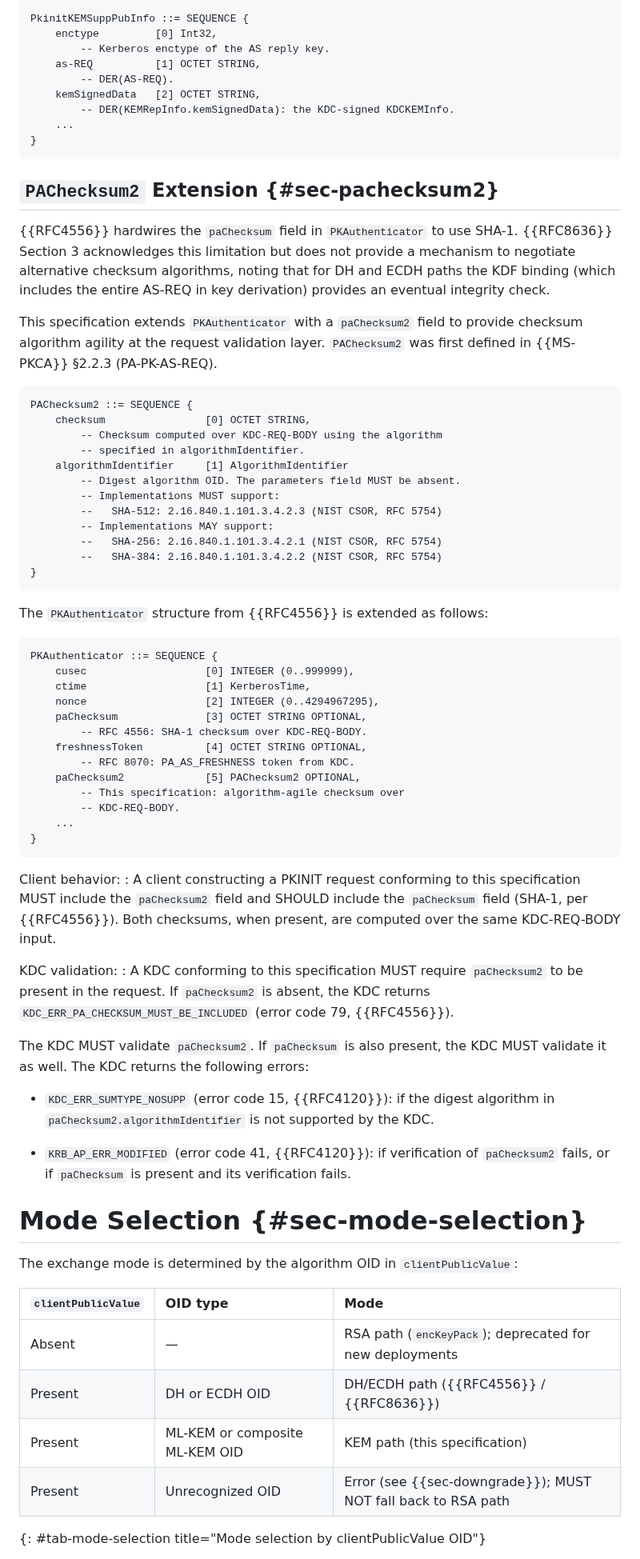
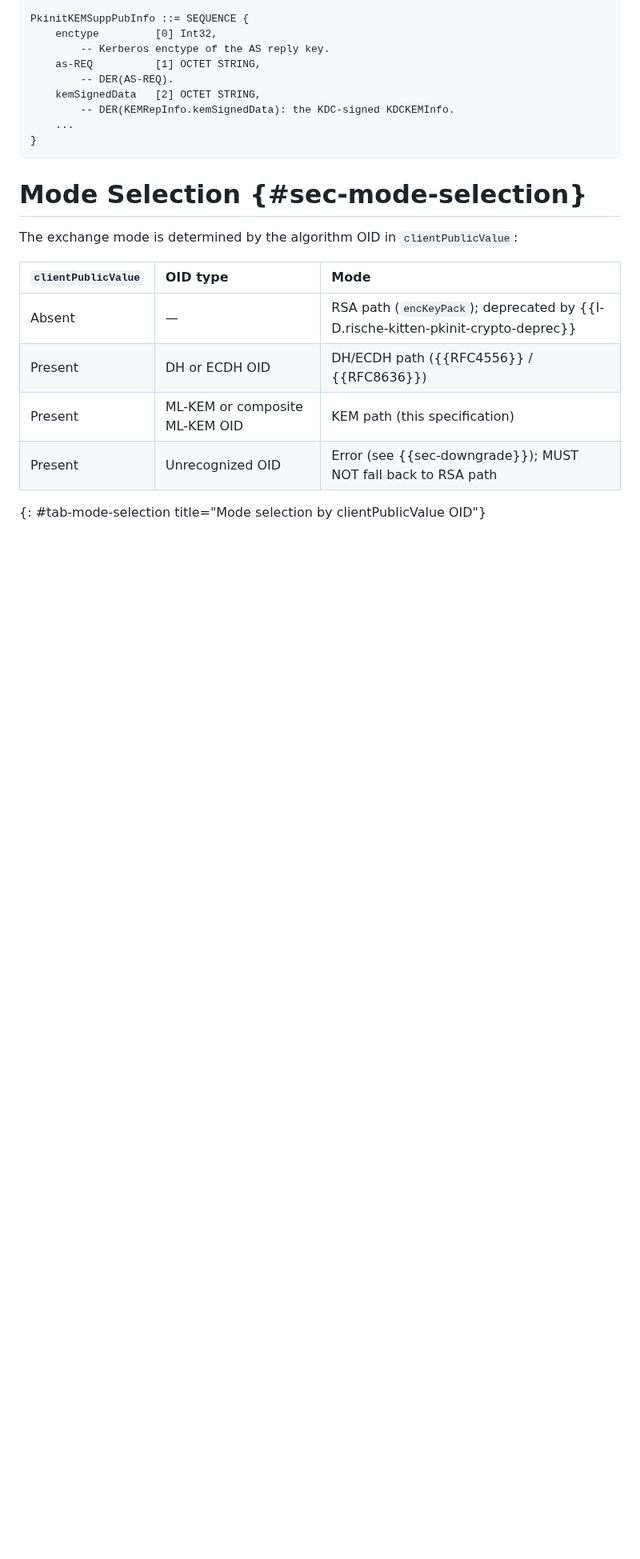
Before and after one commit to abbra/kitten-pkinit-pqc, a Markdown page: draft-bokovoy-kitten-pkinit-pqc.md, the part around one of its changes. Shown at 80% size. Drawn GitHub-style; blank space fills up the shorter version.

Commit message:
Remove RSA path deprecation and paCheclsum from PQC draft

```diff
--- a/draft-bokovoy-kitten-pkinit-pqc.md
+++ b/draft-bokovoy-kitten-pkinit-pqc.md
@@ -334,75 +322,6 @@ PkinitKEMSuppPubInfo ::= SEQUENCE {
 }
 ~~~
 
-## `PAChecksum2` Extension {#sec-pachecksum2}
-
-{{RFC4556}} hardwires the `paChecksum` field in `PKAuthenticator` to use
-SHA-1.  {{RFC8636}} Section 3 acknowledges this limitation but does not
-provide a mechanism to negotiate alternative checksum algorithms, noting
-that for DH and ECDH paths the KDF binding (which includes the entire
-AS-REQ in key derivation) provides an eventual integrity check.
-
-This specification extends `PKAuthenticator` with a `paChecksum2` field
-to provide checksum algorithm agility at the request validation layer.
-`PAChecksum2` was first defined in {{MS-PKCA}} §2.2.3 (PA-PK-AS-REQ).
-
-~~~ asn1
-PAChecksum2 ::= SEQUENCE {
-    checksum                [0] OCTET STRING,
-        -- Checksum computed over KDC-REQ-BODY using the algorithm
-        -- specified in algorithmIdentifier.
-    algorithmIdentifier     [1] AlgorithmIdentifier
-        -- Digest algorithm OID. The parameters field MUST be absent.
-        -- Implementations MUST support:
-        --   SHA-512: 2.16.840.1.101.3.4.2.3 (NIST CSOR, RFC 5754)
-        -- Implementations MAY support:
-        --   SHA-256: 2.16.840.1.101.3.4.2.1 (NIST CSOR, RFC 5754)
-        --   SHA-384: 2.16.840.1.101.3.4.2.2 (NIST CSOR, RFC 5754)
-}
-~~~
-
-The `PKAuthenticator` structure from {{RFC4556}} is extended as follows:
-
-~~~ asn1
-PKAuthenticator ::= SEQUENCE {
-    cusec                   [0] INTEGER (0..999999),
-    ctime                   [1] KerberosTime,
-    nonce                   [2] INTEGER (0..4294967295),
-    paChecksum              [3] OCTET STRING OPTIONAL,
-        -- RFC 4556: SHA-1 checksum over KDC-REQ-BODY.
-    freshnessToken          [4] OCTET STRING OPTIONAL,
-        -- RFC 8070: PA_AS_FRESHNESS token from KDC.
-    paChecksum2             [5] PAChecksum2 OPTIONAL,
-        -- This specification: algorithm-agile checksum over
-        -- KDC-REQ-BODY.
-    ...
-}
-~~~
-
-Client behavior:
-:  A client constructing a PKINIT request conforming to this
-   specification MUST include the `paChecksum2` field and SHOULD include
-   the `paChecksum` field (SHA-1, per {{RFC4556}}).  Both checksums,
-   when present, are computed over the same KDC-REQ-BODY input.
-
-KDC validation:
-:  A KDC conforming to this specification MUST require `paChecksum2` to
-   be present in the request.  If `paChecksum2` is absent, the KDC
-   returns `KDC_ERR_PA_CHECKSUM_MUST_BE_INCLUDED` (error code 79,
-   {{RFC4556}}).
-
-   The KDC MUST validate `paChecksum2`.  If `paChecksum` is also
-   present, the KDC MUST validate it as well.  The KDC returns the
-   following errors:
-
-   *  `KDC_ERR_SUMTYPE_NOSUPP` (error code 15, {{RFC4120}}): if the
-      digest algorithm in `paChecksum2.algorithmIdentifier` is not
-      supported by the KDC.
-
-   *  `KRB_AP_ERR_MODIFIED` (error code 41, {{RFC4120}}): if
-      verification of `paChecksum2` fails, or if `paChecksum` is
-      present and its verification fails.
-
 # Mode Selection {#sec-mode-selection}
 
 The exchange mode is determined by the algorithm OID in
@@ -410,7 +329,7 @@ The exchange mode is determined by the algorithm OID in
 
 | `clientPublicValue` | OID type | Mode |
 |:---|:---|:---|
-| Absent | — | RSA path (`encKeyPack`); deprecated for new deployments |
+| Absent | — | RSA path (`encKeyPack`); deprecated by {{I-D.rische-kitten-pkinit-crypto-deprec}} |
 | Present | DH or ECDH OID | DH/ECDH path ({{RFC4556}} / {{RFC8636}}) |
 | Present | ML-KEM or composite ML-KEM OID | KEM path (this specification) |
 | Present | Unrecognized OID | Error (see {{sec-downgrade}}); MUST NOT fall back to RSA path |
```
Also changed, not shown: other parts of draft-bokovoy-kitten-pkinit-pqc.md (+6 -31 lines).
